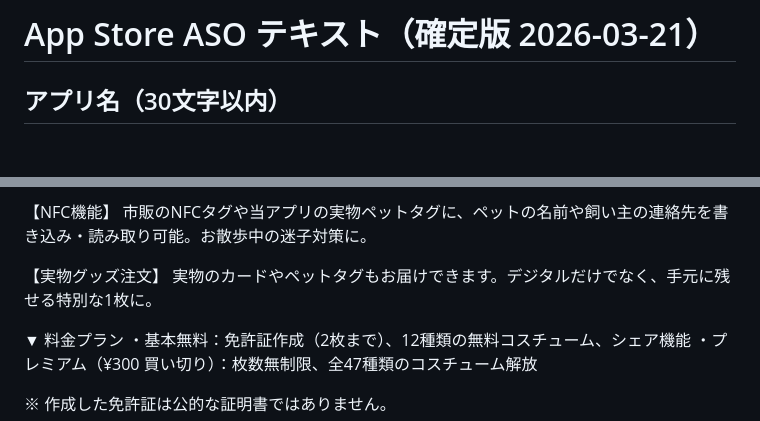
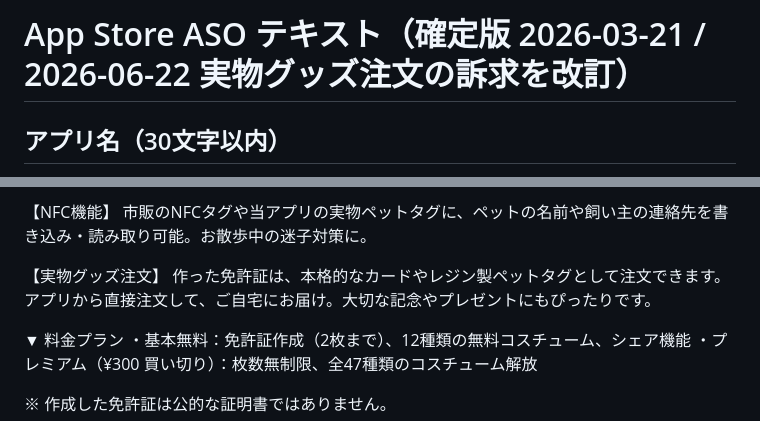
Before and after one commit to suqremer/mofumofu-license, a Markdown page: docs/aso_text.md, 2 parts joined by grey strips. GitHub-like rendering; blank space fills up the shorter version.

Commit message:
docs: App Store説明文の実物グッズ注文の訴求を改訂（次回iOSアップデートで反映）
「実物グッズ注文」の説明を強化（アプリから直接注文→お届け）。専門用語PVCを削除し
「カード」表記に。次回iOS更新時にApp Store Connectへ反映する。

Co-Authored-By: Claude Opus 4.8 <noreply@anthropic.com>

```diff
--- a/docs/aso_text.md
+++ b/docs/aso_text.md
@@ -1,4 +1,4 @@
-# App Store ASO テキスト（確定版 2026-03-21）
+# App Store ASO テキスト（確定版 2026-03-21 / 2026-06-22 実物グッズ注文の訴求を改訂）
 
 ## アプリ名（30文字以内）
 うちの子免許証 - ペット写真カード作成
@@ -47,7 +47,7 @@
 市販のNFCタグや当アプリの実物ペットタグに、ペットの名前や飼い主の連絡先を書き込み・読み取り可能。お散歩中の迷子対策に。
 
 【実物グッズ注文】
-実物のカードやペットタグもお届けできます。デジタルだけでなく、手元に残せる特別な1枚に。
+作った免許証は、本格的なカードやレジン製ペットタグとして注文できます。アプリから直接注文して、ご自宅にお届け。大切な記念やプレゼントにもぴったりです。
 
 ▼ 料金プラン
 ・基本無料：免許証作成（2枚まで）、12種類の無料コスチューム、シェア機能
```
